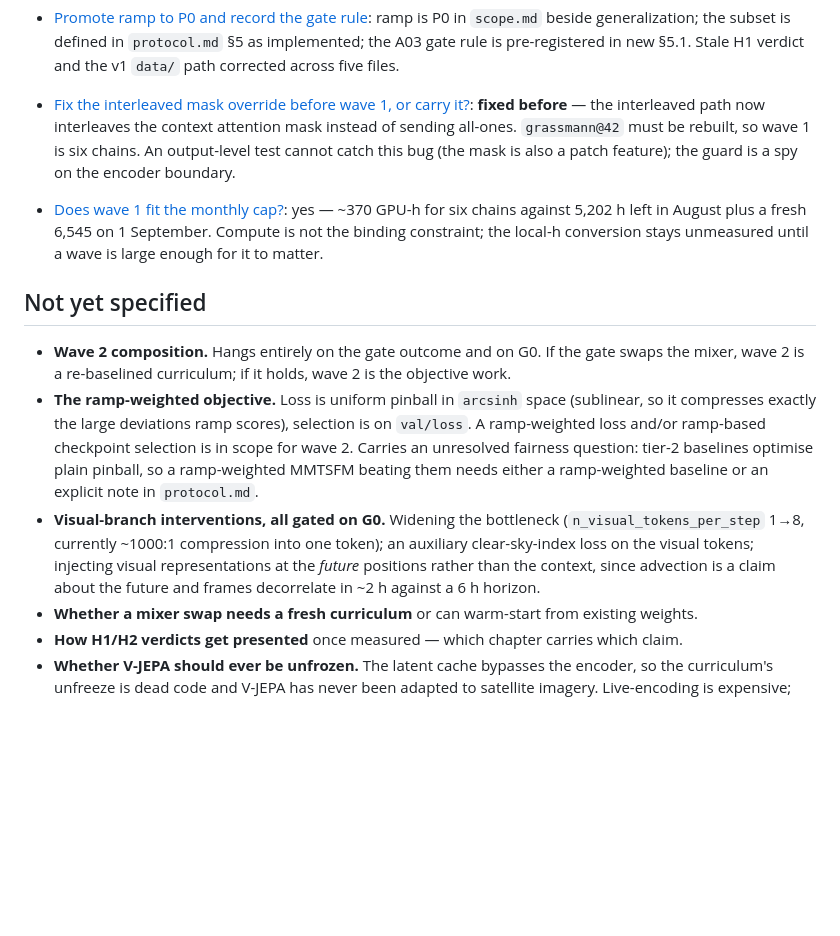
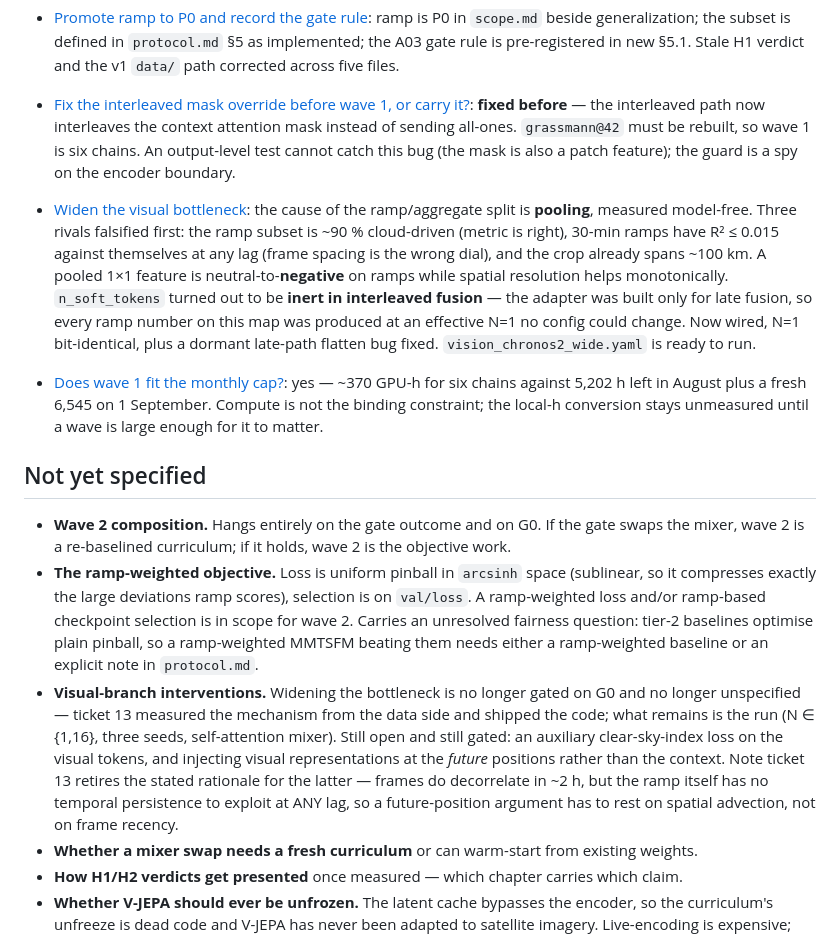
Before and after one commit to MarcoMorandin/thesis-with-context, a Markdown page: .scratch/ramp-gap/map.md, the part around the change. Rendered like a GitHub page; blank space fills up the shorter version.

Commit message:
chore(tracker): ticket 13 — the ramp gap is a pooling bottleneck
Three candidate causes measured and falsified (the ramp subset is ~90%
cloud-driven; 30-min ramps have R^2 <= 0.015 against themselves at any lag; the
crop already spans ~100 km), leaving pooling — which a model-free probe then
reproduces: a 1x1 pooled feature is neutral-to-negative on ramp steps while
spatial resolution helps monotonically.

Records that n_soft_tokens was inert in interleaved fusion, so every ramp number
on this map was produced at an effective N=1 no config could change. Resolved in
code; the run is what remains.

Retires the frame-recency rationale for future-position injection: frames do
decorrelate in ~2 h, but the ramp has no temporal persistence to exploit at any
lag, so that argument must rest on spatial advection instead.

Co-Authored-By: Claude Opus 5 <noreply@anthropic.com>

```diff
--- a/.scratch/ramp-gap/map.md
+++ b/.scratch/ramp-gap/map.md
@@ -93,6 +93,16 @@ parallel width is a queue question, not a node question.
   output-level test cannot catch this bug (the mask is also a patch feature); the guard is a
   spy on the encoder boundary.
 
+- [Widen the visual bottleneck](issues/13-widen-the-visual-bottleneck.md): the cause of the
+  ramp/aggregate split is **pooling**, measured model-free. Three rivals falsified first: the
+  ramp subset is ~90 % cloud-driven (metric is right), 30-min ramps have R² ≤ 0.015 against
+  themselves at any lag (frame spacing is the wrong dial), and the crop already spans ~100 km.
+  A pooled 1×1 feature is neutral-to-**negative** on ramps while spatial resolution helps
+  monotonically. `n_soft_tokens` turned out to be **inert in interleaved fusion** — the
+  adapter was built only for late fusion, so every ramp number on this map was produced at an
+  effective N=1 no config could change. Now wired, N=1 bit-identical, plus a dormant
+  late-path flatten bug fixed. `vision_chronos2_wide.yaml` is ready to run.
+
 - [Does wave 1 fit the monthly cap?](issues/01-leonardo-billing-conversion.md): yes — ~370
   GPU-h for six chains against 5,202 h left in August plus a fresh 6,545 on 1 September.
   Compute is not the binding constraint; the local-h conversion stays unmeasured until a
@@ -108,11 +118,14 @@ parallel width is a queue question, not a node question.
   unresolved fairness question: tier-2 baselines optimise plain pinball, so a ramp-weighted
   MMTSFM beating them needs either a ramp-weighted baseline or an explicit note in
   `protocol.md`.
-- **Visual-branch interventions, all gated on G0.** Widening the bottleneck
-  (`n_visual_tokens_per_step` 1→8, currently ~1000:1 compression into one token); an auxiliary
-  clear-sky-index loss on the visual tokens; injecting visual representations at the *future*
-  positions rather than the context, since advection is a claim about the future and frames
-  decorrelate in ~2 h against a 6 h horizon.
+- **Visual-branch interventions.** Widening the bottleneck is no longer gated on G0 and no
+  longer unspecified — ticket 13 measured the mechanism from the data side and shipped the
+  code; what remains is the run (N ∈ {1,16}, three seeds, self-attention mixer). Still open
+  and still gated: an auxiliary clear-sky-index loss on the visual tokens, and injecting
+  visual representations at the *future* positions rather than the context. Note ticket 13
+  retires the stated rationale for the latter — frames do decorrelate in ~2 h, but the ramp
+  itself has no temporal persistence to exploit at ANY lag, so a future-position argument has
+  to rest on spatial advection, not on frame recency.
 - **Whether a mixer swap needs a fresh curriculum** or can warm-start from existing weights.
 - **How H1/H2 verdicts get presented** once measured — which chapter carries which claim.
 - **Whether V-JEPA should ever be unfrozen.** The latent cache bypasses the encoder, so the
```
Also changed, not shown: 1 other file.
